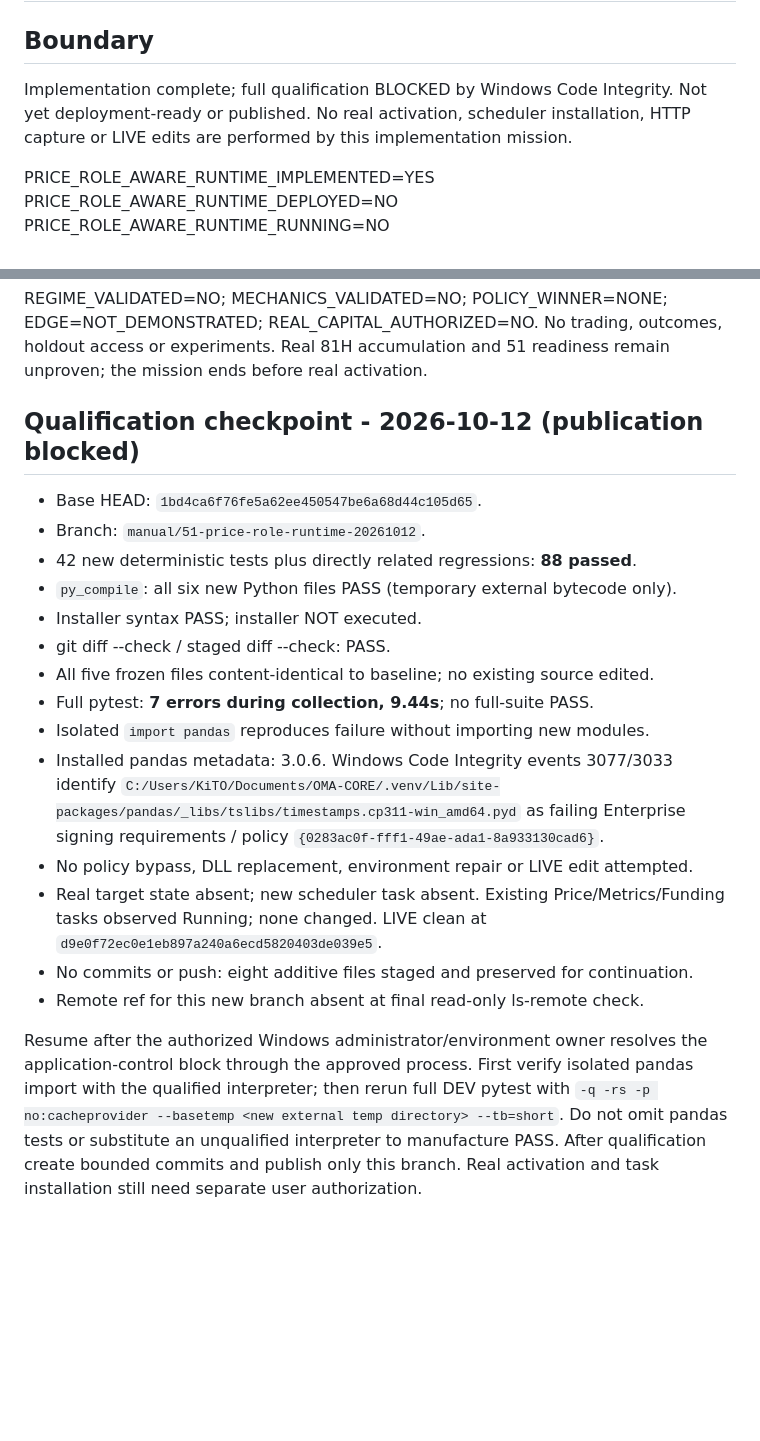
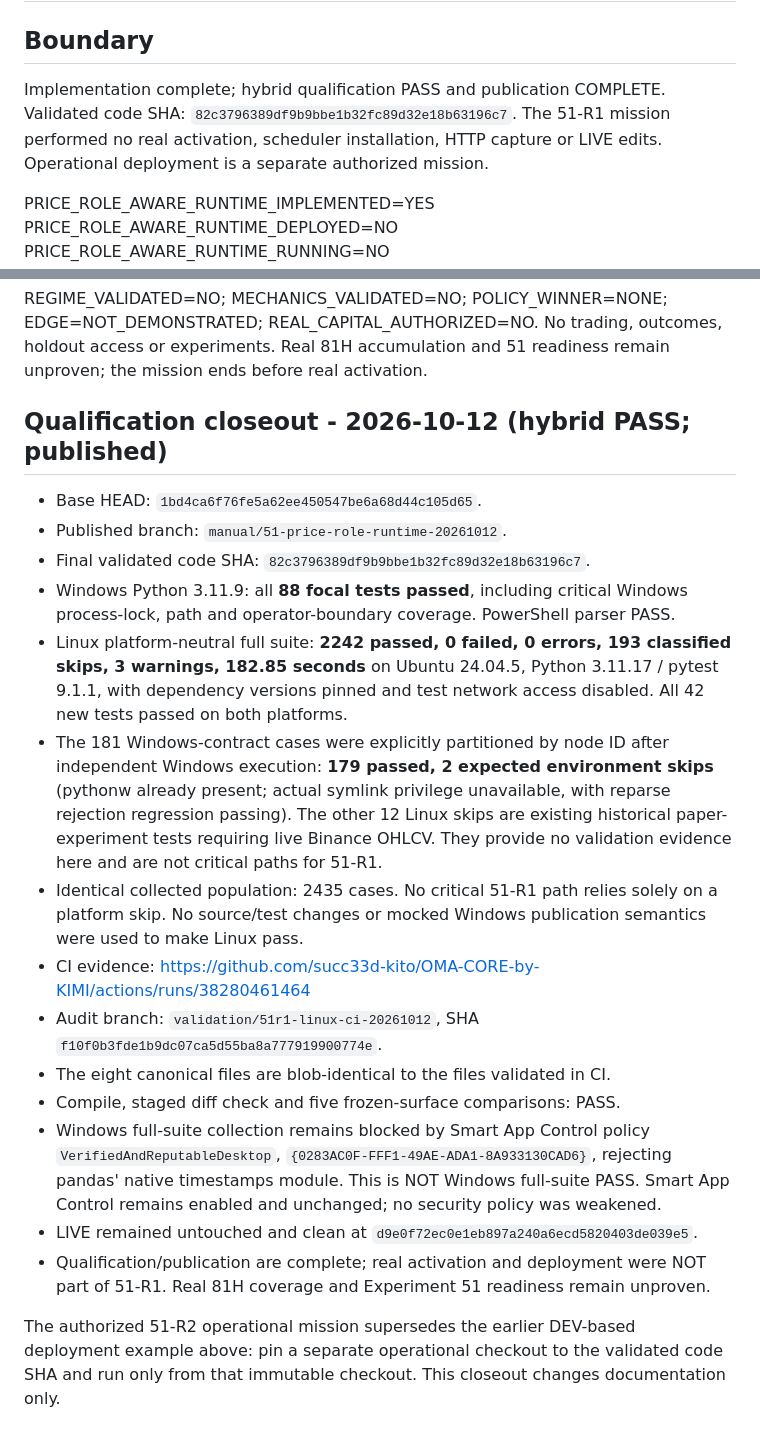
Before and after one commit to succ33d-kito/OMA-CORE-by-KIMI, a Markdown page: docs/PRICE_ROLE_H1_RUNTIME.md, 2 parts joined by grey strips. Drawn GitHub-style; blank space fills up the shorter version.

Commit message:
docs: close 51-r1 hybrid qualification

```diff
--- a/docs/PRICE_ROLE_H1_RUNTIME.md
+++ b/docs/PRICE_ROLE_H1_RUNTIME.md
@@ -1,9 +1,10 @@
 # 51-R1 â€” prospective PILOT Price H1 runtime
 
 ## Boundary
-Implementation complete; full qualification BLOCKED by Windows Code Integrity.
-Not yet deployment-ready or published. No real activation, scheduler installation, HTTP
-capture or LIVE edits are performed by this implementation mission.
+Implementation complete; hybrid qualification PASS and publication COMPLETE.
+Validated code SHA: `82c3796389df9b9bbe1b32fc89d32e18b63196c7`.
+The 51-R1 mission performed no real activation, scheduler installation, HTTP
+capture or LIVE edits. Operational deployment is a separate authorized mission.
 
 PRICE_ROLE_AWARE_RUNTIME_IMPLEMENTED=YES
 PRICE_ROLE_AWARE_RUNTIME_DEPLOYED=NO
@@ -141,31 +142,38 @@ No trading, outcomes, holdout access or experiments. Real 81H accumulation and 5
 readiness remain unproven; the mission ends before real activation.
 
 
-## Qualification checkpoint - 2026-10-12 (publication blocked)
+## Qualification closeout - 2026-10-12 (hybrid PASS; published)
 - Base HEAD: `1bd4ca6f76fe5a62ee450547be6a68d44c105d65`.
-- Branch: `manual/51-price-role-runtime-20261012`.
-- 42 new deterministic tests plus directly related regressions: **88 passed**.
-- `py_compile`: all six new Python files PASS (temporary external bytecode only).
-- Installer syntax PASS; installer NOT executed.
-- git diff --check / staged diff --check: PASS.
-- All five frozen files content-identical to baseline; no existing source edited.
-- Full pytest: **7 errors during collection, 9.44s**; no full-suite PASS.
-- Isolated `import pandas` reproduces failure without importing new modules.
-- Installed pandas metadata: 3.0.6. Windows Code Integrity events 3077/3033 identify
-  `C:/Users/KiTO/Documents/OMA-CORE/.venv/Lib/site-packages/pandas/_libs/tslibs/timestamps.cp311-win_amd64.pyd`
-  as failing Enterprise signing requirements / policy
-  `{0283ac0f-fff1-49ae-ada1-8a933130cad6}`.
-- No policy bypass, DLL replacement, environment repair or LIVE edit attempted.
-- Real target state absent; new scheduler task absent. Existing Price/Metrics/Funding
-  tasks observed Running; none changed. LIVE clean at
-  `d9e0f72ec0e1eb897a240a6ecd5820403de039e5`.
-- No commits or push: eight additive files staged and preserved for continuation.
-- Remote ref for this new branch absent at final read-only ls-remote check.
+- Published branch: `manual/51-price-role-runtime-20261012`.
+- Final validated code SHA: `82c3796389df9b9bbe1b32fc89d32e18b63196c7`.
+- Windows Python 3.11.9: all **88 focal tests passed**, including critical Windows
+  process-lock, path and operator-boundary coverage. PowerShell parser PASS.
+- Linux platform-neutral full suite: **2242 passed, 0 failed, 0 errors,
+  193 classified skips, 3 warnings, 182.85 seconds** on Ubuntu 24.04.5,
+  Python 3.11.17 / pytest 9.1.1, with dependency versions pinned and test network
+  access disabled. All 42 new tests passed on both platforms.
+- The 181 Windows-contract cases were explicitly partitioned by node ID after
+  independent Windows execution: **179 passed, 2 expected environment skips**
+  (pythonw already present; actual symlink privilege unavailable, with reparse
+  rejection regression passing). The other 12 Linux skips are existing historical
+  paper-experiment tests requiring live Binance OHLCV. They provide no validation
+  evidence here and are not critical paths for 51-R1.
+- Identical collected population: 2435 cases. No critical 51-R1 path relies solely
+  on a platform skip. No source/test changes or mocked Windows publication
+  semantics were used to make Linux pass.
+- CI evidence: https://github.com/succ33d-kito/OMA-CORE-by-KIMI/actions/runs/38280461464
+- Audit branch: `validation/51r1-linux-ci-20261012`, SHA
+  `f10f0b3fde1b9dc07ca5d55ba8a777919900774e`.
+- The eight canonical files are blob-identical to the files validated in CI.
+- Compile, staged diff check and five frozen-surface comparisons: PASS.
+- Windows full-suite collection remains blocked by Smart App Control policy
+  `VerifiedAndReputableDesktop`, `{0283AC0F-FFF1-49AE-ADA1-8A933130CAD6}`,
+  rejecting pandas' native timestamps module. This is NOT Windows full-suite PASS.
+  Smart App Control remains enabled and unchanged; no security policy was weakened.
+- LIVE remained untouched and clean at `d9e0f72ec0e1eb897a240a6ecd5820403de039e5`.
+- Qualification/publication are complete; real activation and deployment were NOT
+  part of 51-R1. Real 81H coverage and Experiment 51 readiness remain unproven.
 
-Resume after the authorized Windows administrator/environment owner resolves the
-application-control block through the approved process. First verify isolated
-pandas import with the qualified interpreter; then rerun full DEV pytest with
-`-q -rs -p no:cacheprovider --basetemp <new external temp directory> --tb=short`.
-Do not omit pandas tests or substitute an unqualified interpreter to manufacture
-PASS. After qualification create bounded commits and publish only this branch.
-Real activation and task installation still need separate user authorization.
+The authorized 51-R2 operational mission supersedes the earlier DEV-based deployment
+example above: pin a separate operational checkout to the validated code SHA and
+run only from that immutable checkout. This closeout changes documentation only.
```
